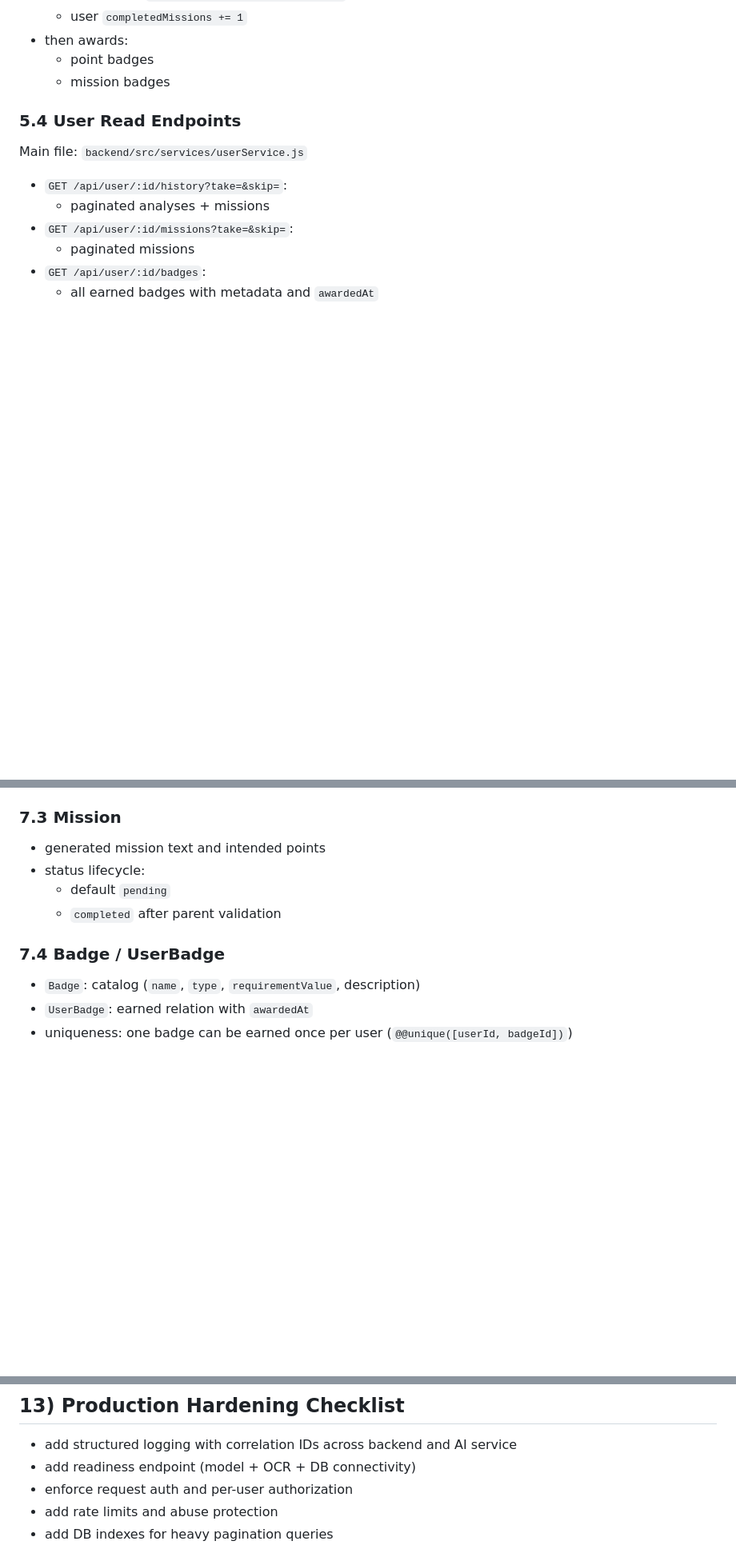
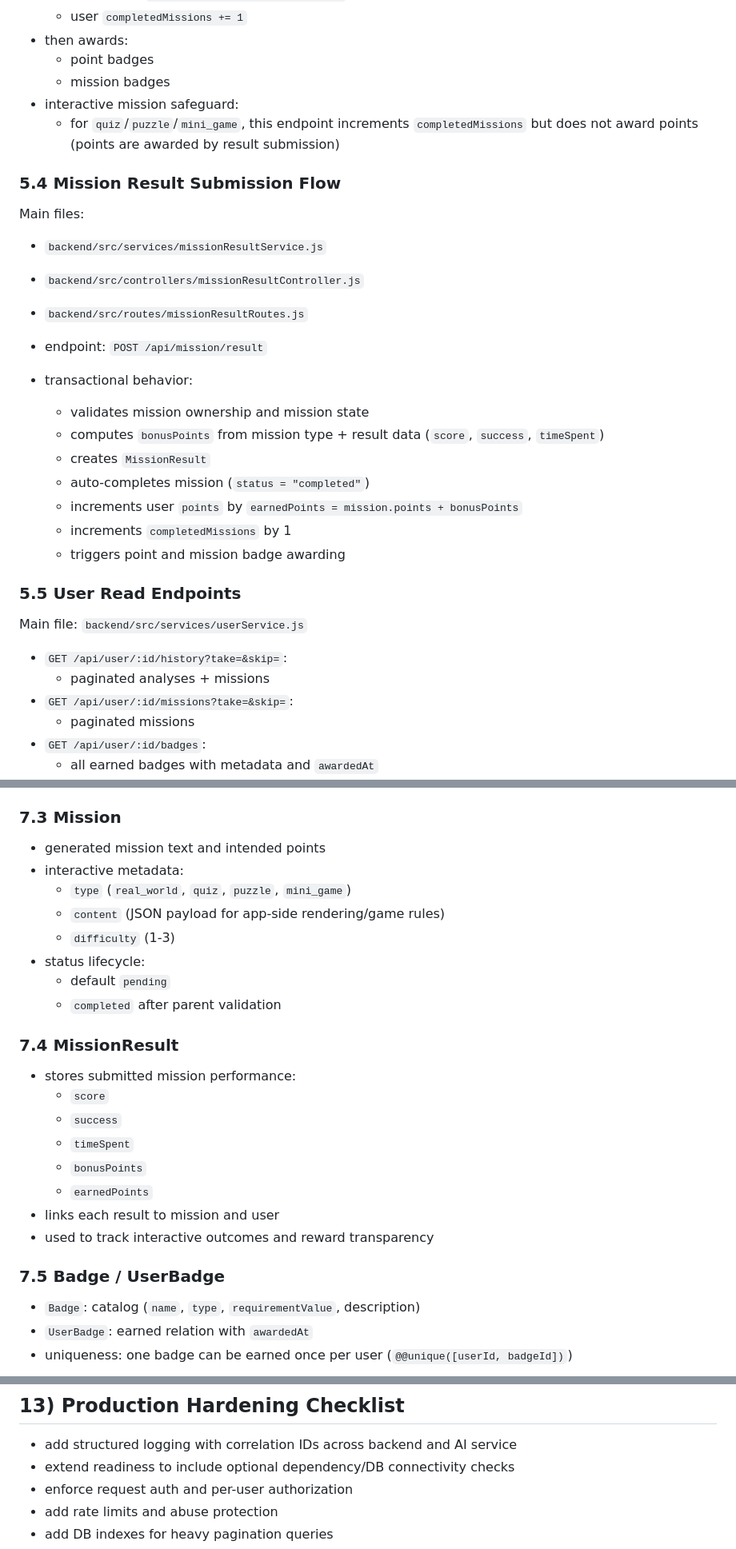
Before and after one commit to Helmi-Megdiche/AI-Module-to-Turn-Screen-Time-into-Real-Learning-in-a-Parental-Control-App, a Markdown page: README.md, 3 parts joined by grey strips. Shown at 80% size. GitHub-like rendering; blank space fills up the shorter version.

```diff
--- a/README.md
+++ b/README.md
@@ -101,8 +106,28 @@ Main file: `backend/src/services/missionService.js`
 - then awards:
   - point badges
   - mission badges
+- interactive mission safeguard:
+  - for `quiz`/`puzzle`/`mini_game`, this endpoint increments `completedMissions` but does not award points (points are awarded by result submission)
 
-### 5.4 User Read Endpoints
+### 5.4 Mission Result Submission Flow
+
+Main files:
+
+- `backend/src/services/missionResultService.js`
+- `backend/src/controllers/missionResultController.js`
+- `backend/src/routes/missionResultRoutes.js`
+
+- endpoint: `POST /api/mission/result`
+- transactional behavior:
+  - validates mission ownership and mission state
+  - computes `bonusPoints` from mission type + result data (`score`, `success`, `timeSpent`)
+  - creates `MissionResult`
+  - auto-completes mission (`status = "completed"`)
+  - increments user `points` by `earnedPoints = mission.points + bonusPoints`
+  - increments `completedMissions` by 1
+  - triggers point and mission badge awarding
+
+### 5.5 User Read Endpoints
 
 Main file: `backend/src/services/userService.js`
 
@@ -282,11 +307,26 @@ Defined in `backend/prisma/schema.prisma`.
 ### 7.3 Mission
 
 - generated mission text and intended points
+- interactive metadata:
+  - `type` (`real_world`, `quiz`, `puzzle`, `mini_game`)
+  - `content` (JSON payload for app-side rendering/game rules)
+  - `difficulty` (1-3)
 - status lifecycle:
   - default `pending`
   - `completed` after parent validation
 
-### 7.4 Badge / UserBadge
+### 7.4 MissionResult
+
+- stores submitted mission performance:
+  - `score`
+  - `success`
+  - `timeSpent`
+  - `bonusPoints`
+  - `earnedPoints`
+- links each result to mission and user
+- used to track interactive outcomes and reward transparency
+
+### 7.5 Badge / UserBadge
 
 - `Badge`: catalog (`name`, `type`, `requirementValue`, description)
 - `UserBadge`: earned relation with `awardedAt`
@@ -459,7 +503,7 @@ Tests in `ai-service/tests/` cover:
 ## 13) Production Hardening Checklist
 
 - add structured logging with correlation IDs across backend and AI service
-- add readiness endpoint (model + OCR + DB connectivity)
+- extend readiness to include optional dependency/DB connectivity checks
 - enforce request auth and per-user authorization
 - add rate limits and abuse protection
 - add DB indexes for heavy pagination queries
```
Also changed, not shown: other parts of README.md (+18 -9 lines).
